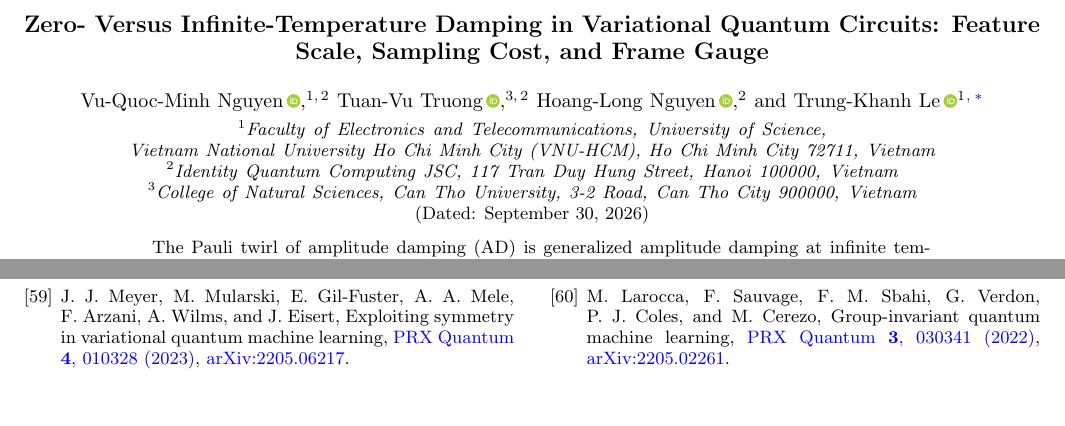
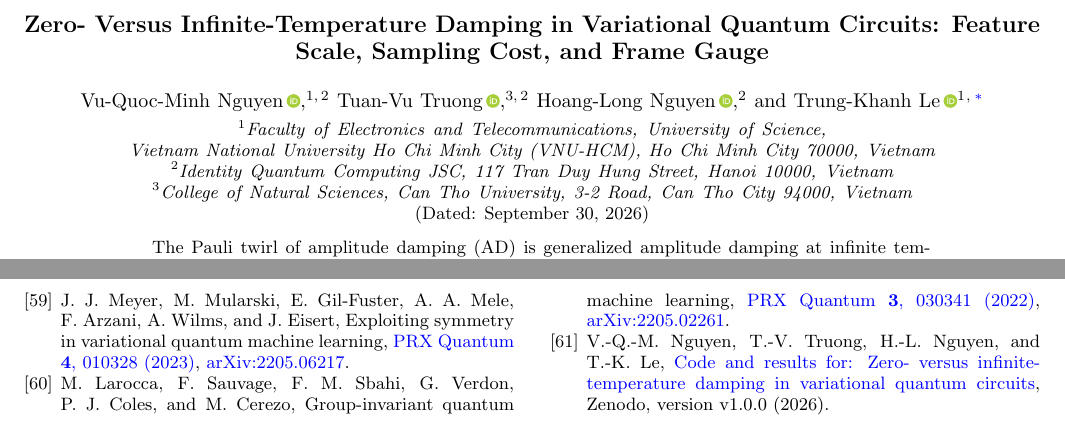
Before and after one commit to Identity-Operator/zero-vs-infinite-T-damping, a LaTeX paper (paper/v5_pra/scale_gauge_v5.tex): two parts of pages 1 and 20 of 20, joined at a grey line, cut so that both start at the same text, the shorter picture padded with empty space. Compiled offline with pdfLaTeX.

Commit message:
Cite the Zenodo archive; post-merger postal codes in the affiliations
Data availability gives the v1.0.0 DOI (10.5281/zenodo.23053251), with the
Zenodo record as reference [61]; the README carries the DOI badge and the
all-versions DOI. Affiliations use the current postal codes (Hanoi 10000,
Ho Chi Minh City 70000, Can Tho City 94000).

Co-Authored-By: Claude Opus 5.5 <noreply@anthropic.com>

```diff
--- a/paper/v5_pra/scale_gauge_v5.tex
+++ b/paper/v5_pra/scale_gauge_v5.tex
@@ -32,25 +32,25 @@ Circuits: Feature Scale, Sampling Cost, and Frame Gauge}
 
 \author{Vu-Quoc-Minh Nguyen\,\orcidlink{0009-0007-2748-5107}}
 \affiliation{Faculty of Electronics and Telecommunications, University of Science,
-Vietnam National University Ho Chi Minh City (VNU-HCM), Ho Chi Minh City 72711,
+Vietnam National University Ho Chi Minh City (VNU-HCM), Ho Chi Minh City 70000,
 Vietnam}
-\affiliation{Identity Quantum Computing JSC, 117 Tran Duy Hung Street, Hanoi 100000,
+\affiliation{Identity Quantum Computing JSC, 117 Tran Duy Hung Street, Hanoi 10000,
 Vietnam}
 
 \author{Tuan-Vu Truong\,\orcidlink{0009-0005-6357-6060}}
 \affiliation{College of Natural Sciences, Can Tho University, 3-2 Road, Can Tho City
-900000, Vietnam}
-\affiliation{Identity Quantum Computing JSC, 117 Tran Duy Hung Street, Hanoi 100000,
+94000, Vietnam}
+\affiliation{Identity Quantum Computing JSC, 117 Tran Duy Hung Street, Hanoi 10000,
 Vietnam}
 
 \author{Hoang-Long Nguyen\,\orcidlink{0009-0005-7922-9266}}
-\affiliation{Identity Quantum Computing JSC, 117 Tran Duy Hung Street, Hanoi 100000,
+\affiliation{Identity Quantum Computing JSC, 117 Tran Duy Hung Street, Hanoi 10000,
 Vietnam}
 
 \author{Trung-Khanh Le\,\orcidlink{0000-0003-0935-6743}}
 \thanks{\authornote}
 \affiliation{Faculty of Electronics and Telecommunications, University of Science,
-Vietnam National University Ho Chi Minh City (VNU-HCM), Ho Chi Minh City 72711,
+Vietnam National University Ho Chi Minh City (VNU-HCM), Ho Chi Minh City 70000,
 Vietnam}
 
 \date{\today}
```
Also changed, not shown: paper/v5_pra/refs.bib (+6 -0 lines), README.md, paper/v5_pra/scale_gauge_v5.bbl, paper/v5_pra/scale_gauge_v5.pdf, paper/v5_pra/scale_gauge_v5.tex (3 more changed lines).
